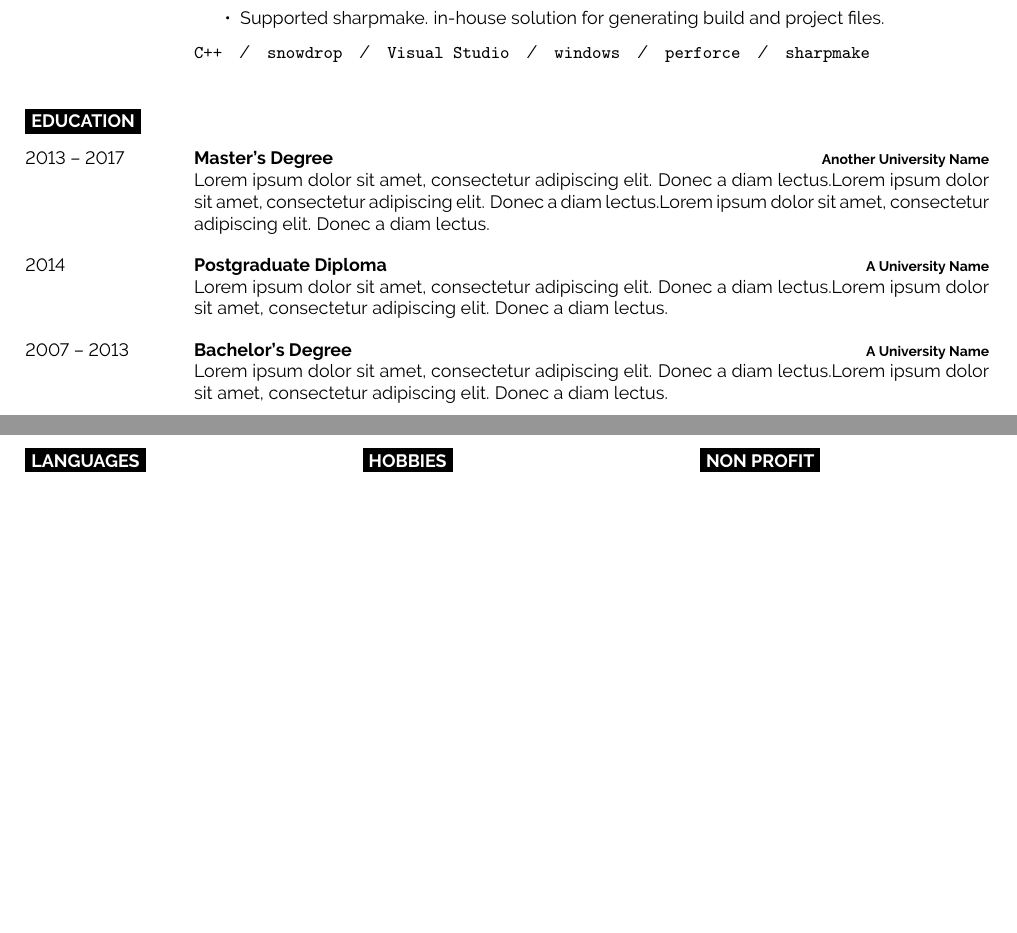
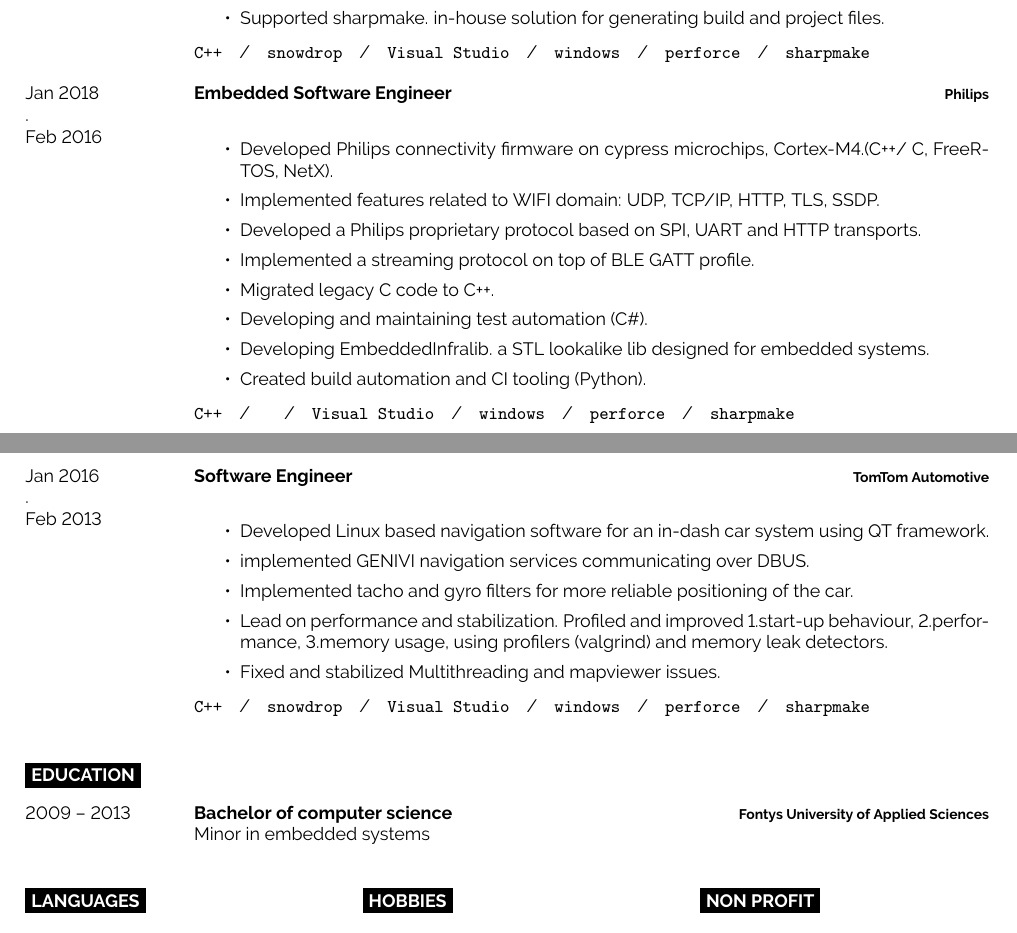
Before and after one commit to svenrademakers/cv, a LaTeX document (main.tex): two parts of pages 1 and 2 of 2, joined at a grey line, cut so that both start at the same text, the shorter picture padded with empty space. Compiled offline with pdfLaTeX.

Commit message:
added some text

```diff
--- a/main.tex
+++ b/main.tex
@@ -111,6 +112,36 @@
             \item { Supported sharpmake. in-house solution for generating build and
                 project files. }
          \end{itemize}
+            \texttt{C++}\slashsep\texttt{snowdrop}\slashsep\texttt{Visual Studio}\slashsep\texttt{windows}\slashsep\texttt{perforce}\slashsep\texttt{sharpmake}}
+	\entry
+		{\cvdate{Jan 2018}{Feb 2016}}
+        {Embedded Software Engineer}
+        {Philips}
+          {\begin{itemize}
+           \setlength\itemsep{0em}
+           \item {Developed Philips connectivity firmware on cypress microchips, Cortex-M4.(C++/ C, FreeRTOS, NetX).}
+            \item {Implemented features related to WIFI domain: UDP, TCP/IP, HTTP, TLS, SSDP.}
+            \item {Developed a Philips proprietary protocol based on SPI, UART and HTTP transports.}
+            \item {Implemented a streaming protocol on top of BLE GATT profile.}
+            \item {Migrated legacy C code to C++.}
+            \item {Developing and maintaining test automation (C\#).}
+            \item {Developing EmbeddedInfralib. a STL lookalike lib designed for embedded systems.}
+            \item {Created build automation and CI tooling (Python).}
+          \end{itemize}
+            \texttt{C++}\slashsep\texttt{}\slashsep\texttt{Visual Studio}\slashsep\texttt{windows}\slashsep\texttt{perforce}\slashsep\texttt{sharpmake}
+            }
+	\entry
+		{\cvdate{Jan 2016}{Feb 2013}}
+        {Software Engineer}
+        {TomTom Automotive}
+          {\begin{itemize}
+           \setlength\itemsep{0em}
+            \item {Developed Linux based navigation software for an in-dash car system using QT framework.}
+            \item {implemented GENIVI navigation services communicating over DBUS.}
+            \item {Implemented tacho and gyro filters for more reliable positioning of the car. }
+            \item {Lead on performance and stabilization. Profiled and improved 1.start-up behaviour, 2.performance, 3.memory usage, using profilers (valgrind) and memory leak detectors.}
+            \item {Fixed and stabilized Multithreading and mapviewer issues.}
+          \end{itemize}
             \texttt{C++}\slashsep\texttt{snowdrop}\slashsep\texttt{Visual Studio}\slashsep\texttt{windows}\slashsep\texttt{perforce}\slashsep\texttt{sharpmake}}
 \end{entrylist}
 
@@ -122,20 +153,10 @@
 
 \begin{entrylist}
 	\entry
-		{2013 -- 2017}
-		{Master's Degree}
-		{Another University Name}
-		{\lorem\lorem\lorem}
-	\entry
-		{2014}
-		{Postgraduate Diploma}
-		{A University Name}
-		{\lorem\lorem}
-	\entry
-		{2007 -- 2013}
-		{Bachelor's Degree}
-		{A University Name}
-		{\lorem\lorem}
+		{2009 -- 2013}
+		{Bachelor of computer science}
+        {Fontys University of Applied Sciences}
+        {Minor in embedded systems}
 \end{entrylist}
 
 %----------------------------------------------------------------------------------------
```
Also changed, not shown: main.tex (9 more changed lines).
